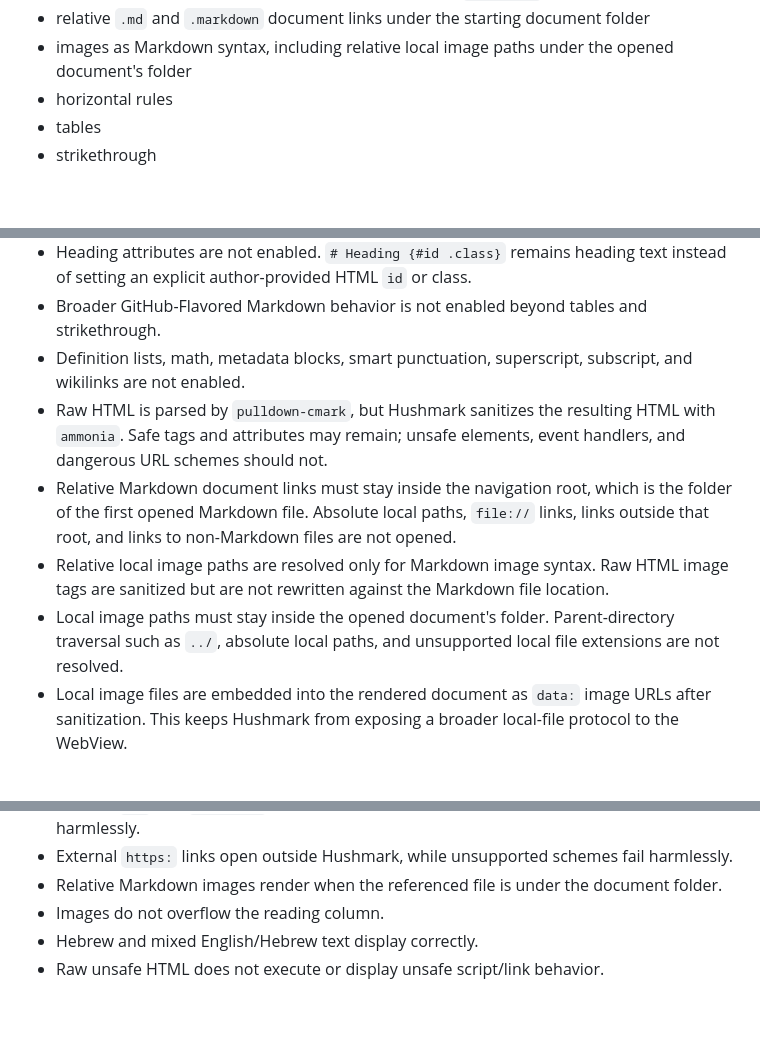
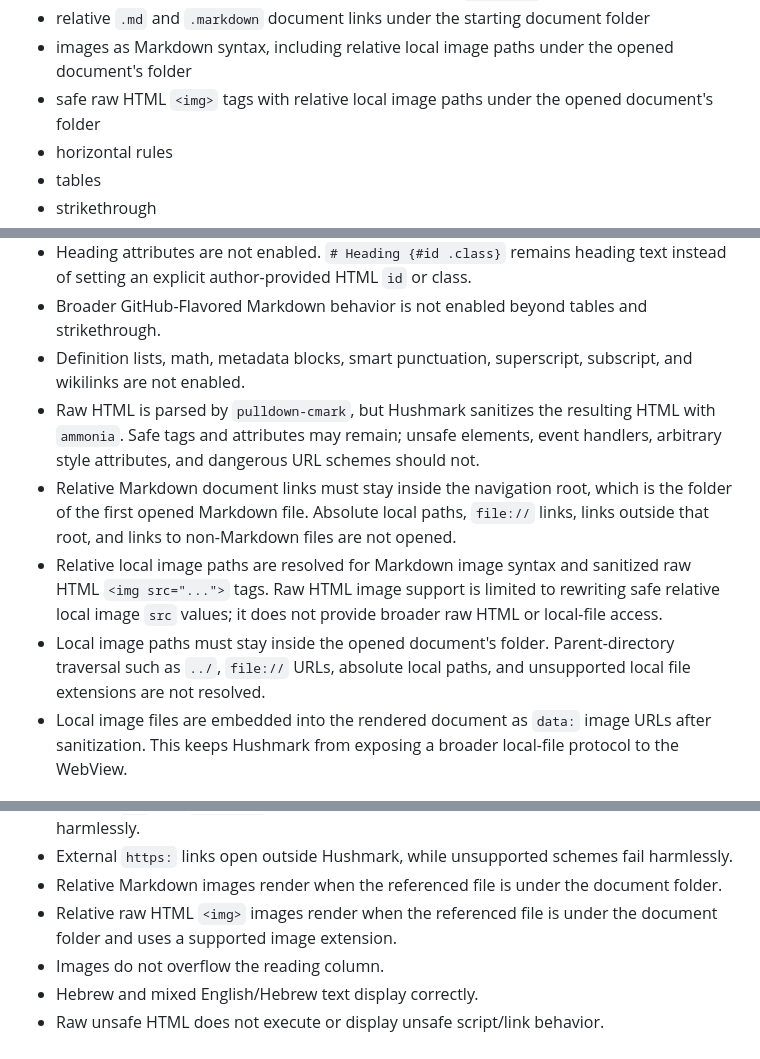
Before and after one commit to SoleSoul/hushmark, a Markdown page: docs/markdown-support.md, 3 parts joined by grey strips. Rendered like a GitHub page; blank space fills up the shorter version.

```diff
--- a/docs/markdown-support.md
+++ b/docs/markdown-support.md
@@ -30,6 +30,7 @@ The reader is expected to handle ordinary CommonMark-style documents with:
 - auto-generated heading anchors and same-document `#fragment` links
 - relative `.md` and `.markdown` document links under the starting document folder
 - images as Markdown syntax, including relative local image paths under the opened document's folder
+- safe raw HTML `<img>` tags with relative local image paths under the opened document's folder
 - horizontal rules
 - tables
 - strikethrough
@@ -42,10 +43,10 @@ The reader is expected to handle ordinary CommonMark-style documents with:
 - Heading attributes are not enabled. `# Heading {#id .class}` remains heading text instead of setting an explicit author-provided HTML `id` or class.
 - Broader GitHub-Flavored Markdown behavior is not enabled beyond tables and strikethrough.
 - Definition lists, math, metadata blocks, smart punctuation, superscript, subscript, and wikilinks are not enabled.
-- Raw HTML is parsed by `pulldown-cmark`, but Hushmark sanitizes the resulting HTML with `ammonia`. Safe tags and attributes may remain; unsafe elements, event handlers, and dangerous URL schemes should not.
+- Raw HTML is parsed by `pulldown-cmark`, but Hushmark sanitizes the resulting HTML with `ammonia`. Safe tags and attributes may remain; unsafe elements, event handlers, arbitrary style attributes, and dangerous URL schemes should not.
 - Relative Markdown document links must stay inside the navigation root, which is the folder of the first opened Markdown file. Absolute local paths, `file://` links, links outside that root, and links to non-Markdown files are not opened.
-- Relative local image paths are resolved only for Markdown image syntax. Raw HTML image tags are sanitized but are not rewritten against the Markdown file location.
-- Local image paths must stay inside the opened document's folder. Parent-directory traversal such as `../`, absolute local paths, and unsupported local file extensions are not resolved.
+- Relative local image paths are resolved for Markdown image syntax and sanitized raw HTML `<img src="...">` tags. Raw HTML image support is limited to rewriting safe relative local image `src` values; it does not provide broader raw HTML or local-file access.
+- Local image paths must stay inside the opened document's folder. Parent-directory traversal such as `../`, `file://` URLs, absolute local paths, and unsupported local file extensions are not resolved.
 - Local image files are embedded into the rendered document as `data:` image URLs after sanitization. This keeps Hushmark from exposing a broader local-file protocol to the WebView.
 
 ## Link behavior
@@ -94,6 +95,7 @@ Manual visual checklist:
 - Relative `.md` and `.markdown` links open inside Hushmark, and blocked relative links fail harmlessly.
 - External `https:` links open outside Hushmark, while unsupported schemes fail harmlessly.
 - Relative Markdown images render when the referenced file is under the document folder.
+- Relative raw HTML `<img>` images render when the referenced file is under the document folder and uses a supported image extension.
 - Images do not overflow the reading column.
 - Hebrew and mixed English/Hebrew text display correctly.
 - Raw unsafe HTML does not execute or display unsafe script/link behavior.
```
Also changed, not shown: examples/markdown-visual-inspection.md (+31 -1 lines), examples/assets/demo.gif (added), 4 other files.
